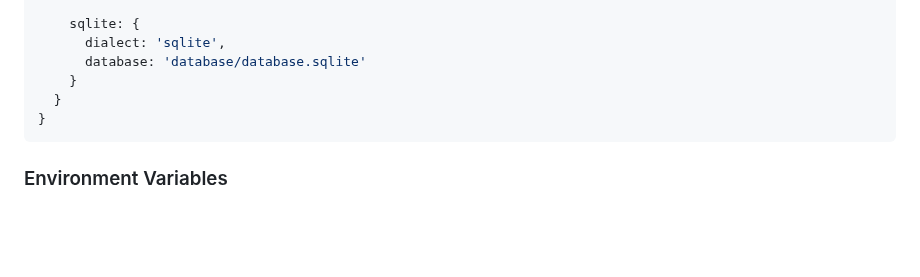
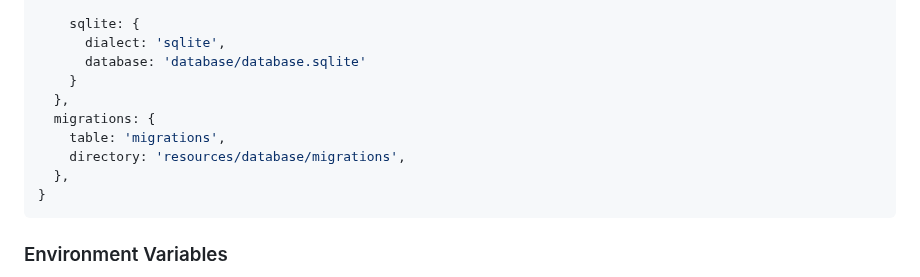
Before and after one commit to joshua-williams/elegant, a Markdown page: Writerside/topics/Getting-Started.md, the part around the change. GitHub-like rendering; blank space fills up the shorter version.

````diff
--- a/Writerside/topics/Getting-Started.md
+++ b/Writerside/topics/Getting-Started.md
@@ -45,7 +45,11 @@ export default {
       dialect: 'sqlite',
       database: 'database/database.sqlite'
     }
-  }
+  },
+  migrations: {
+    table: 'migrations',
+    directory: 'resources/database/migrations',
+  },
 }
 ```
 
````
Also changed, not shown: Writerside/topics/Installation.md (+1 -1 lines), Writerside/topics/Migrations.md (+1 -1 lines).
